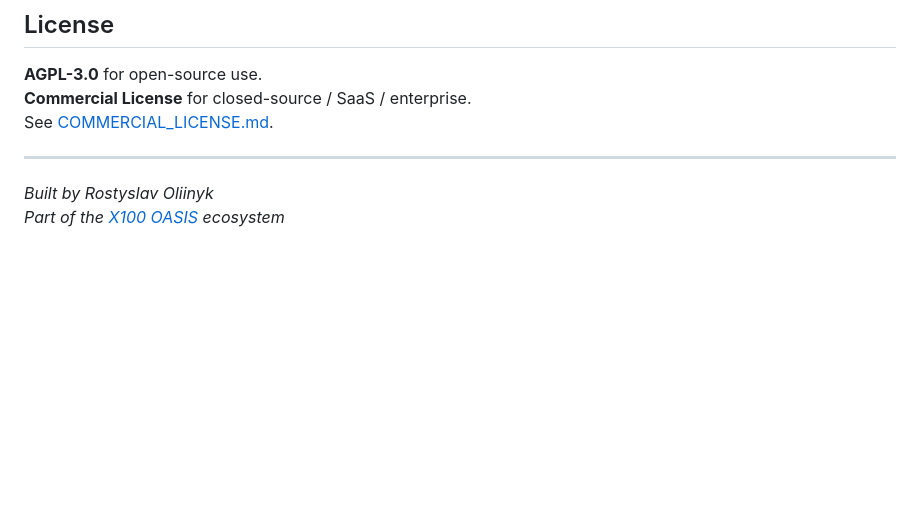
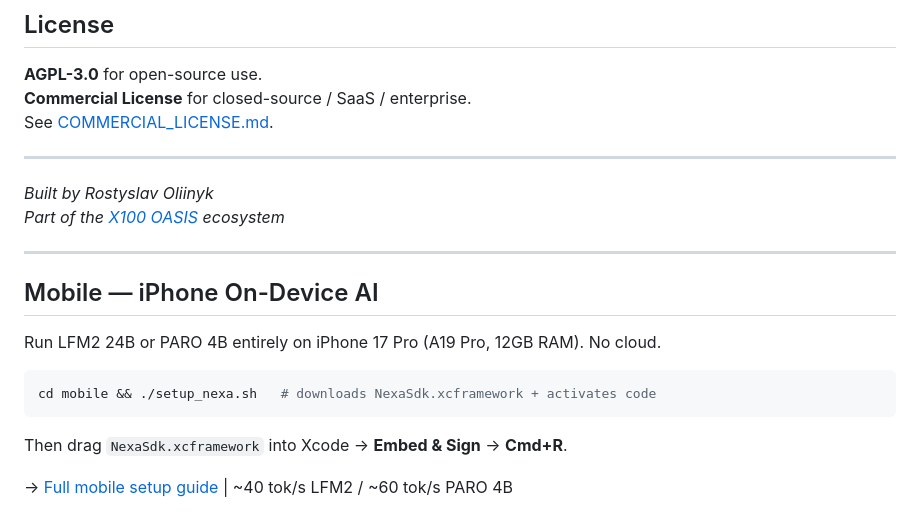
Before and after one commit to GODLOCAL/godlocal, a Markdown page: README.md, the part around the change. Rendered like a GitHub page; blank space fills up the shorter version.

Commit message:
БОГ || v6.8.3: mobile/README.md (2-step install for community) + root README mobile section

````diff
--- a/README.md
+++ b/README.md
@@ -186,3 +186,17 @@ See [COMMERCIAL_LICENSE.md](COMMERCIAL_LICENSE.md).
 
 *Built by Rostyslav Oliinyk*
 *Part of the [X100 OASIS](https://x100-app.vercel.app) ecosystem*
+
+---
+
+## Mobile — iPhone On-Device AI
+
+Run LFM2 24B or PARO 4B entirely on iPhone 17 Pro (A19 Pro, 12GB RAM). No cloud.
+
+```bash
+cd mobile && ./setup_nexa.sh   # downloads NexaSdk.xcframework + activates code
+```
+
+Then drag `NexaSdk.xcframework` into Xcode → **Embed & Sign** → **Cmd+R**.
+
+→ [Full mobile setup guide](mobile/README.md) | ~40 tok/s LFM2 / ~60 tok/s PARO 4B
````
Also changed, not shown: mobile/README.md (added, +100 -0 lines).
